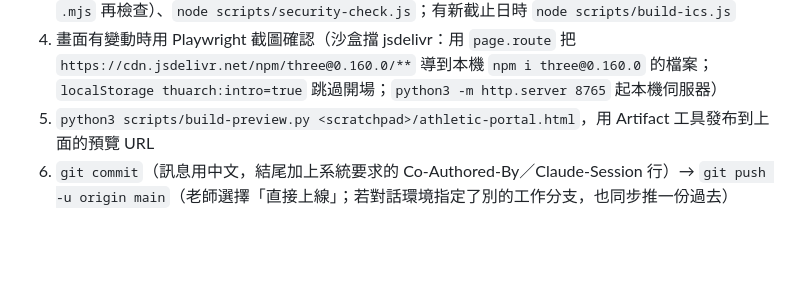
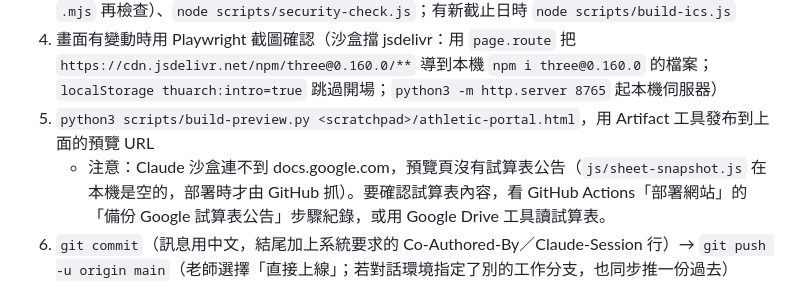
Before and after one commit to Chiunyii/Athletes_THU_tw, a Markdown page: HANDOFF.md, the part around the change. GitHub-like rendering; blank space fills up the shorter version.

Commit message:
交接說明補充：預覽頁不含試算表公告
Co-Authored-By: Claude Opus 5.5 <noreply@anthropic.com>
Claude-Session: https://claude.ai/code/session_01N7XhQrWmcDUksDkZNyChJN

```diff
--- a/HANDOFF.md
+++ b/HANDOFF.md
@@ -89,6 +89,7 @@
 3. 檢查：`node -e "require('./js/data.js')"`、`node --check`（game.js 是 ES module，可複製成 `.mjs` 再檢查）、`node scripts/security-check.js`；有新截止日時 `node scripts/build-ics.js`
 4. 畫面有變動時用 Playwright 截圖確認（沙盒擋 jsdelivr：用 `page.route` 把 `https://cdn.jsdelivr.net/npm/three@0.160.0/**` 導到本機 `npm i three@0.160.0` 的檔案；`localStorage thuarch:intro=true` 跳過開場；`python3 -m http.server 8765` 起本機伺服器）
 5. `python3 scripts/build-preview.py <scratchpad>/athletic-portal.html`，用 Artifact 工具發布到上面的預覽 URL
+   - 注意：Claude 沙盒連不到 docs.google.com，預覽頁沒有試算表公告（`js/sheet-snapshot.js` 在本機是空的，部署時才由 GitHub 抓）。要確認試算表內容，看 GitHub Actions「部署網站」的「備份 Google 試算表公告」步驟紀錄，或用 Google Drive 工具讀試算表。
 6. `git commit`（訊息用中文，結尾加上系統要求的 Co-Authored-By／Claude-Session 行）→ `git push -u origin main`（老師選擇「直接上線」；若對話環境指定了別的工作分支，也同步推一份過去）
 
 ## 6. 使用者偏好
```
